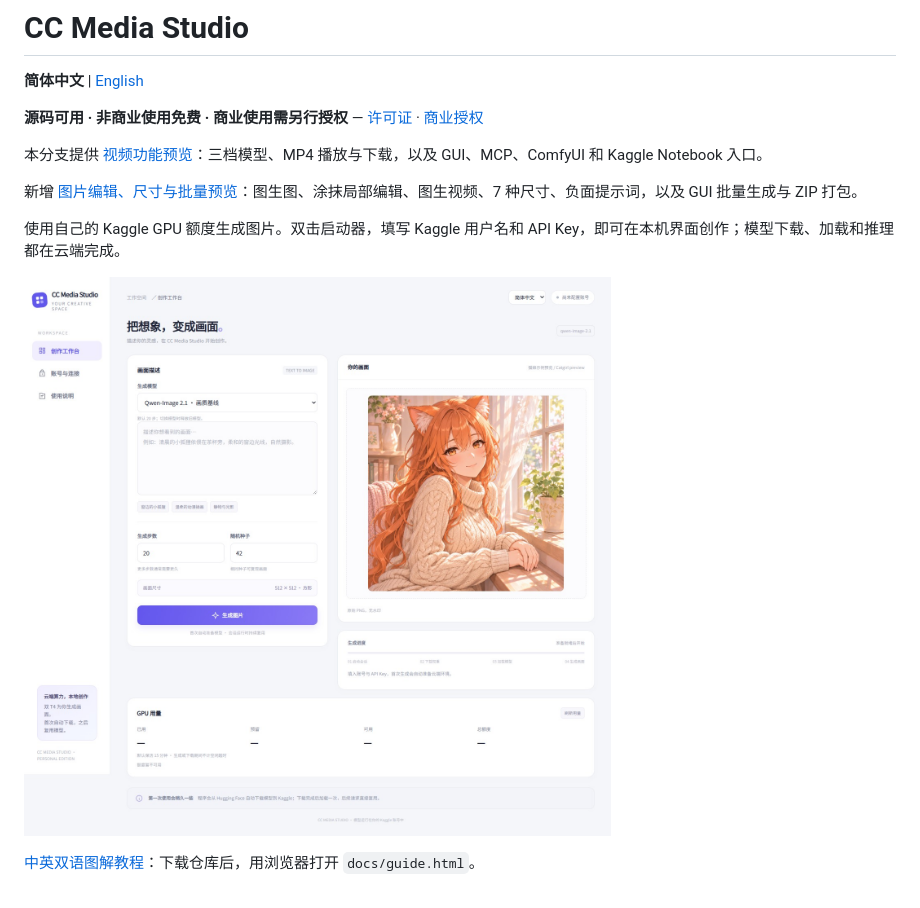
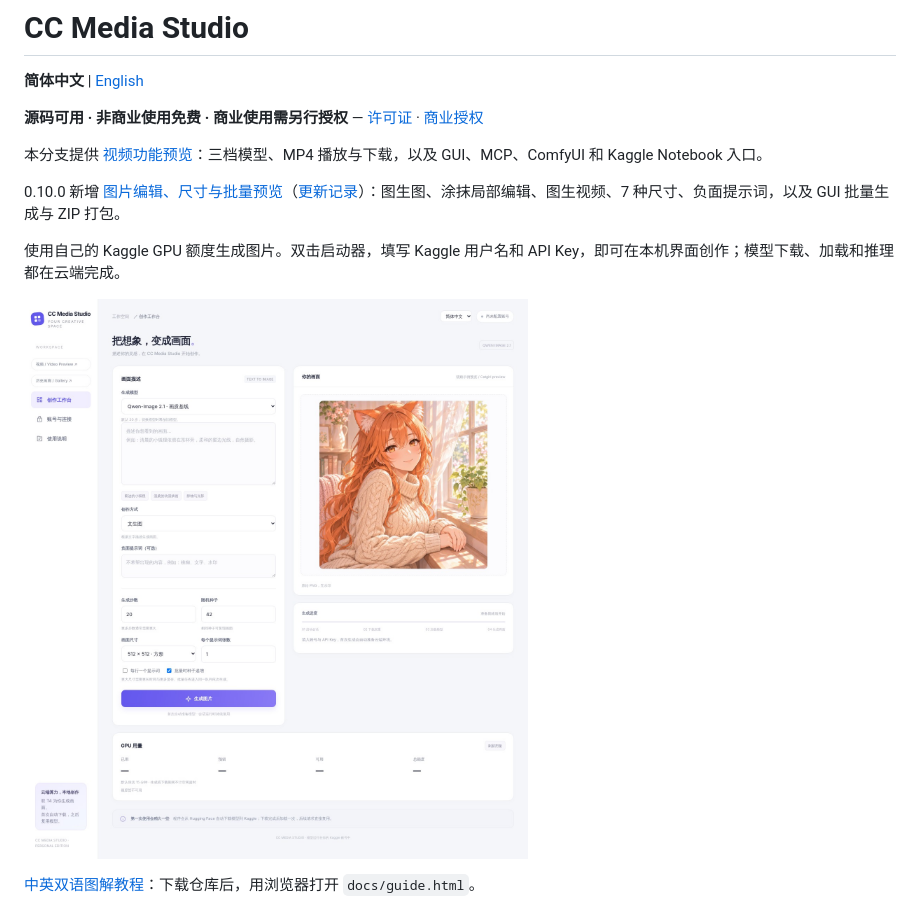
Before and after one commit to cc6pzupa/free-media-studio, a Markdown page: README.md, the part around the change. Rendered like a GitHub page; pictures changed too: docs/gui.jpg.

```diff
--- a/README.md
+++ b/README.md
@@ -6,7 +6,7 @@
 
 本分支提供 [视频功能预览](docs/video.md)：三档模型、MP4 播放与下载，以及 GUI、MCP、ComfyUI 和 Kaggle Notebook 入口。
 
-新增 [图片编辑、尺寸与批量预览](docs/editing.md)：图生图、涂抹局部编辑、图生视频、7 种尺寸、负面提示词，以及 GUI 批量生成与 ZIP 打包。
+0.10.0 新增 [图片编辑、尺寸与批量预览](docs/editing.md)（[更新记录](CHANGELOG.md)）：图生图、涂抹局部编辑、图生视频、7 种尺寸、负面提示词，以及 GUI 批量生成与 ZIP 打包。
 
 使用自己的 Kaggle GPU 额度生成图片。双击启动器，填写 Kaggle 用户名和 API Key，即可在本机界面创作；模型下载、加载和推理都在云端完成。
 
```
Also changed, not shown: CHANGELOG.md (added, +37 -0 lines), README.en.md (+1 -1 lines), docs/gui-en.jpg, 6 other files.
